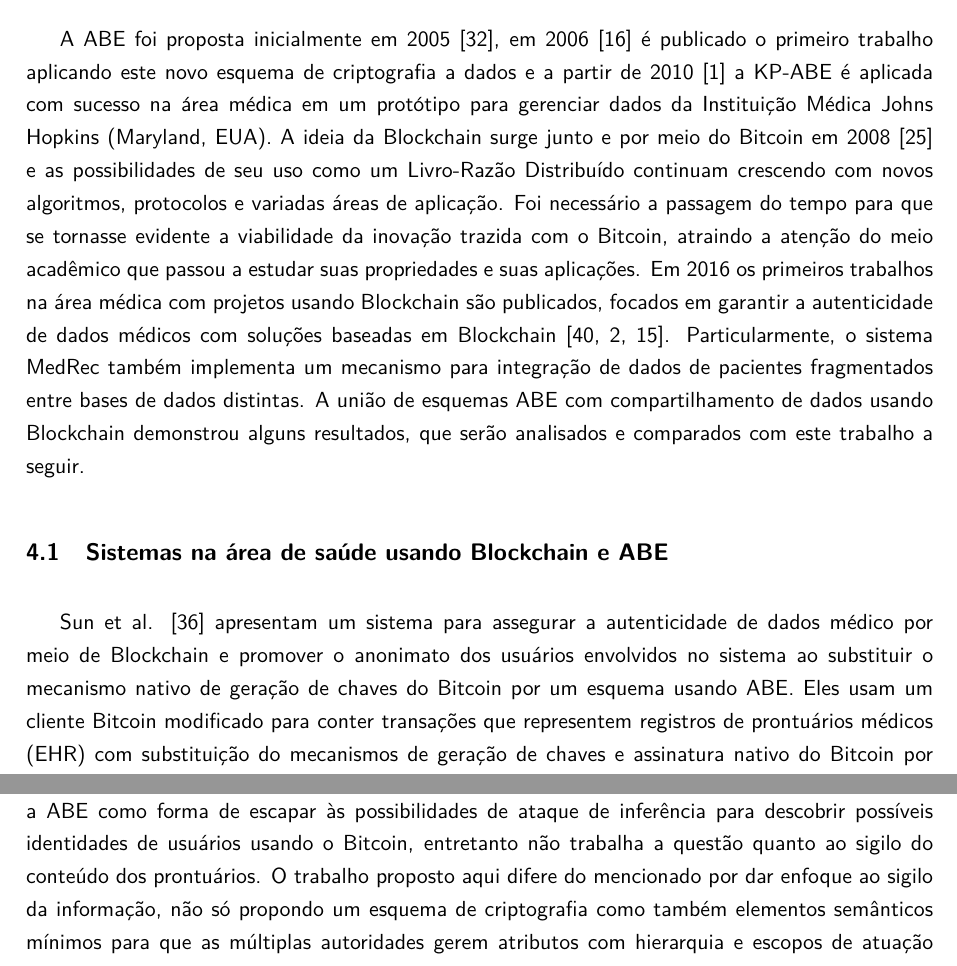
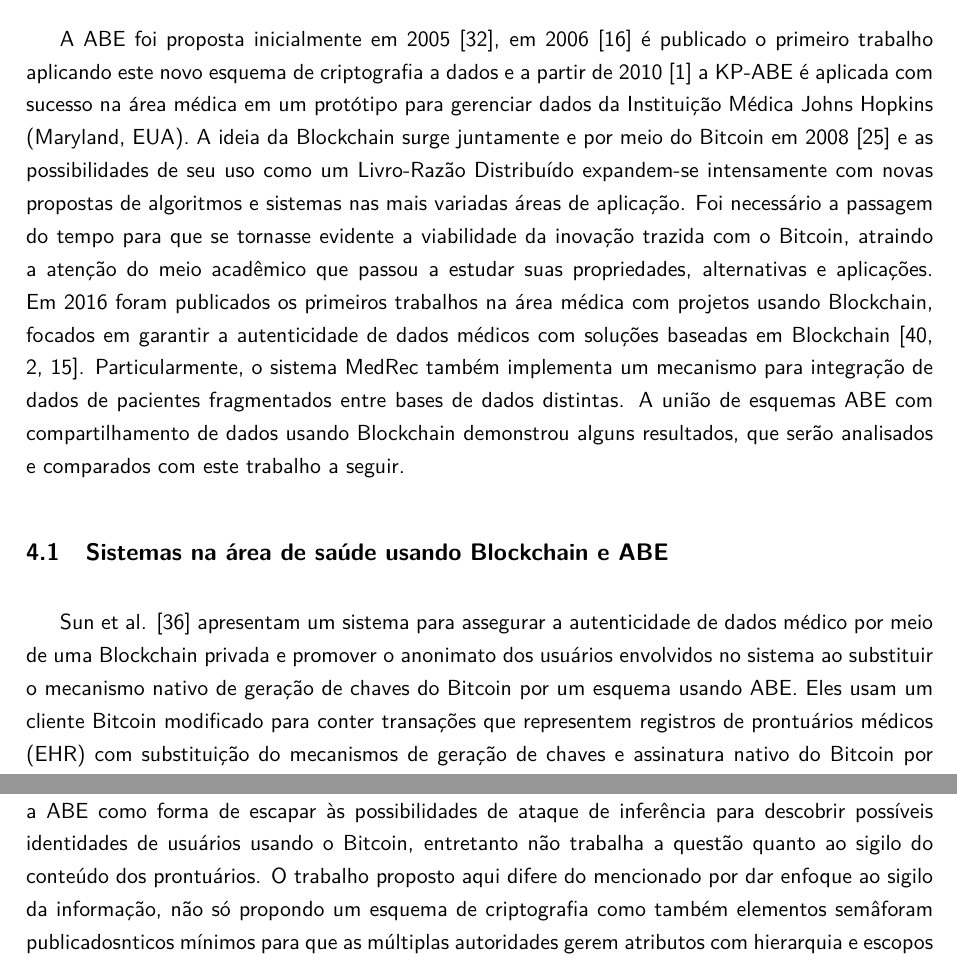
Before and after one commit to br-fedaykin/PGC, a LaTeX paper (monografia/main.tex): two parts of page 46 of 54, joined at a grey line, cut so that both start at the same text. Compiled offline with pdfLaTeX.

Commit message:
Seção 4 e 4.1 - revisões na redação

```diff
--- a/monografia/main.tex
+++ b/monografia/main.tex
@@ -1063,19 +1063,19 @@ O módulos Y ... [1  parágrafo explicando o módulo e tentar relacionar a inter
 A principal diferença com o sistema proposto é [2 a 3 linhas].}
 
 A ABE foi proposta inicialmente em 2005 \cite{Sahai2005}, em 2006 \cite{Goyal2006} é publicado o primeiro trabalho aplicando este novo esquema de criptografia a dados e a partir de 2010 \cite{Akinyele2010} a KP-ABE é aplicada com sucesso na área médica em um protótipo para gerenciar dados da Instituição Médica Johns Hopkins (Maryland, EUA).
-A ideia da Blockchain surge junto e por meio do Bitcoin em 2008 \cite{nakamoto2008bitcoin} e as possibilidades de seu uso como um Livro-Razão Distribuído continuam crescendo com novos algoritmos, protocolos e variadas áreas de aplicação.
-Foi necessário a passagem do tempo para que se tornasse evidente a viabilidade da inovação trazida com o Bitcoin, atraindo a atenção do meio acadêmico que passou a estudar suas propriedades e suas aplicações.
-Em 2016 os primeiros trabalhos na área médica com projetos usando Blockchain são publicados, focados em garantir a autenticidade de dados médicos com soluções baseadas em Blockchain \cite{Zhang2016,Azaria2016,Ekblaw2016}.
+A ideia da Blockchain surge juntamente e por meio do Bitcoin em 2008 \cite{nakamoto2008bitcoin} e as possibilidades de seu uso como um Livro-Razão Distribuído expandem-se intensamente com novas propostas de algoritmos e sistemas nas mais variadas áreas de aplicação.
+Foi necessário a passagem do tempo para que se tornasse evidente a viabilidade da inovação trazida com o Bitcoin, atraindo a atenção do meio acadêmico que passou a estudar suas propriedades, alternativas e aplicações.
+Em 2016 foram publicados os primeiros trabalhos na área médica com projetos usando Blockchain, focados em garantir a autenticidade de dados médicos com soluções baseadas em Blockchain \cite{Zhang2016,Azaria2016,Ekblaw2016}.
 Particularmente, o sistema MedRec também implementa um mecanismo para integração de dados de pacientes fragmentados entre bases de dados distintas.
 A união de esquemas ABE com compartilhamento de dados usando Blockchain demonstrou alguns resultados, que serão analisados e comparados com este trabalho a seguir.
 
 \subsection{Sistemas na área de saúde usando Blockchain e ABE}
 \label{sec:sub:saude-blockchain-cba}
 
-Sun et al. \cite{Sun2018} apresentam um sistema para assegurar a autenticidade de dados médico por meio de Blockchain e promover o anonimato dos usuários envolvidos no sistema ao substituir o mecanismo nativo de geração de chaves do Bitcoin por um esquema usando ABE.
+Sun et al. \cite{Sun2018} apresentam um sistema para assegurar a autenticidade de dados médico por meio de uma Blockchain privada e promover o anonimato dos usuários envolvidos no sistema ao substituir o mecanismo nativo de geração de chaves do Bitcoin por um esquema usando ABE.
 Eles usam um cliente Bitcoin modificado para conter transações que representem registros de prontuários médicos (EHR) com substituição do mecanismos de geração de chaves e assinatura nativo do Bitcoin por outro baseado em um esquema ABE descentralizado que permite que múltiplas autoridades criem e concedam atributos a usuários.
 A proposta foca na preservação do anonimato do usuário e propõe a ABE como forma de escapar às possibilidades de ataque de inferência para descobrir possíveis identidades de usuários usando o Bitcoin, entretanto não trabalha a questão quanto ao sigilo do conteúdo dos prontuários.
-O trabalho proposto aqui difere do mencionado por dar enfoque ao sigilo da informação, não só propondo um esquema de criptografia como também elementos semânticos mínimos para que as múltiplas autoridades gerem atributos com hierarquia e escopos de atuação similares entre elas.
+O trabalho proposto aqui difere do mencionado por dar enfoque ao sigilo da informação, não só propondo um esquema de criptografia como também elementos semâforam publicadosnticos mínimos para que as múltiplas autoridades gerem atributos com hierarquia e escopos de atuação similares entre elas.
 
 \subsection{Sistemas na área de saúde com acesso online usando ABE}
 \label{sec:sub:saude-nuvem-cba}
```
